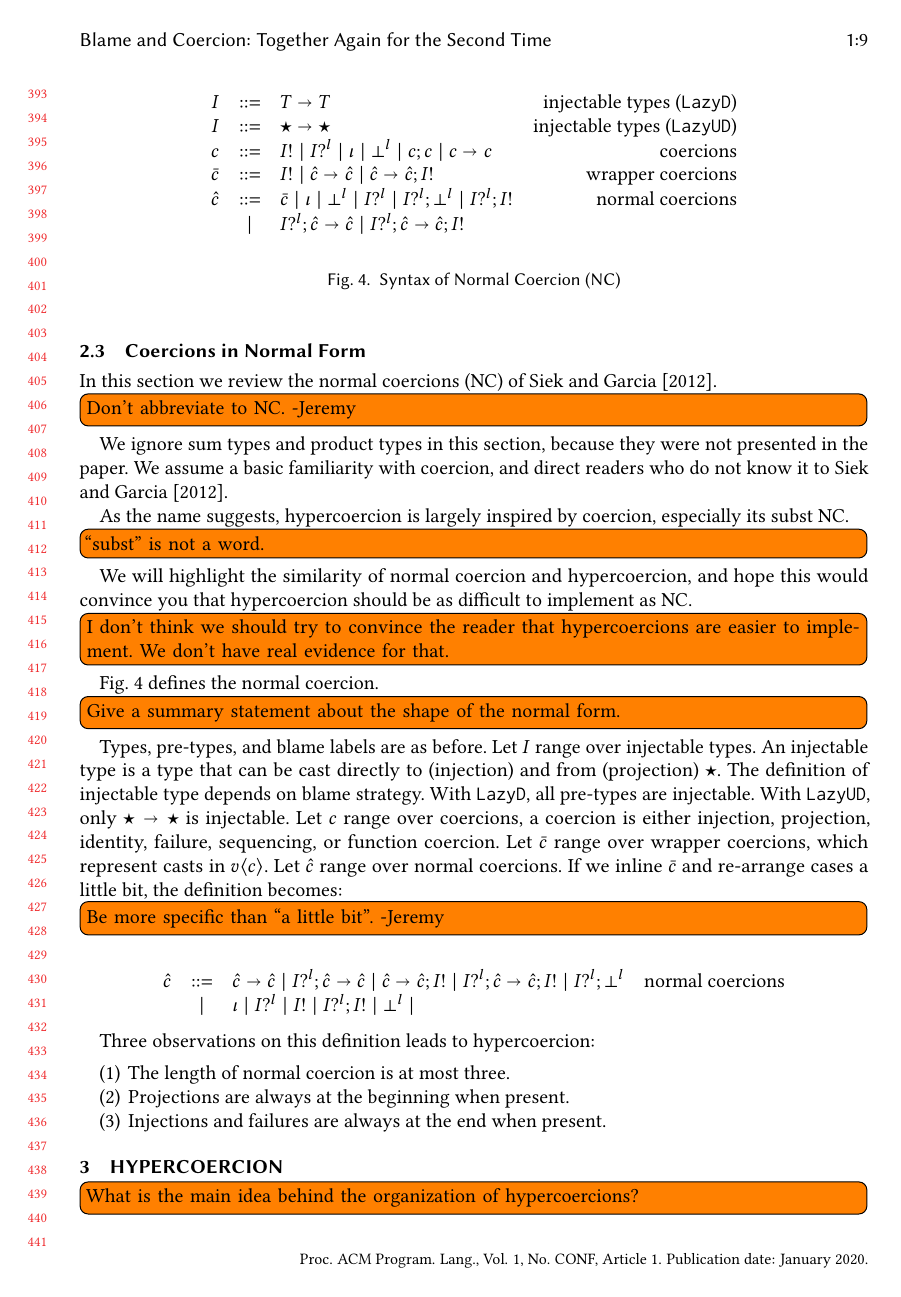
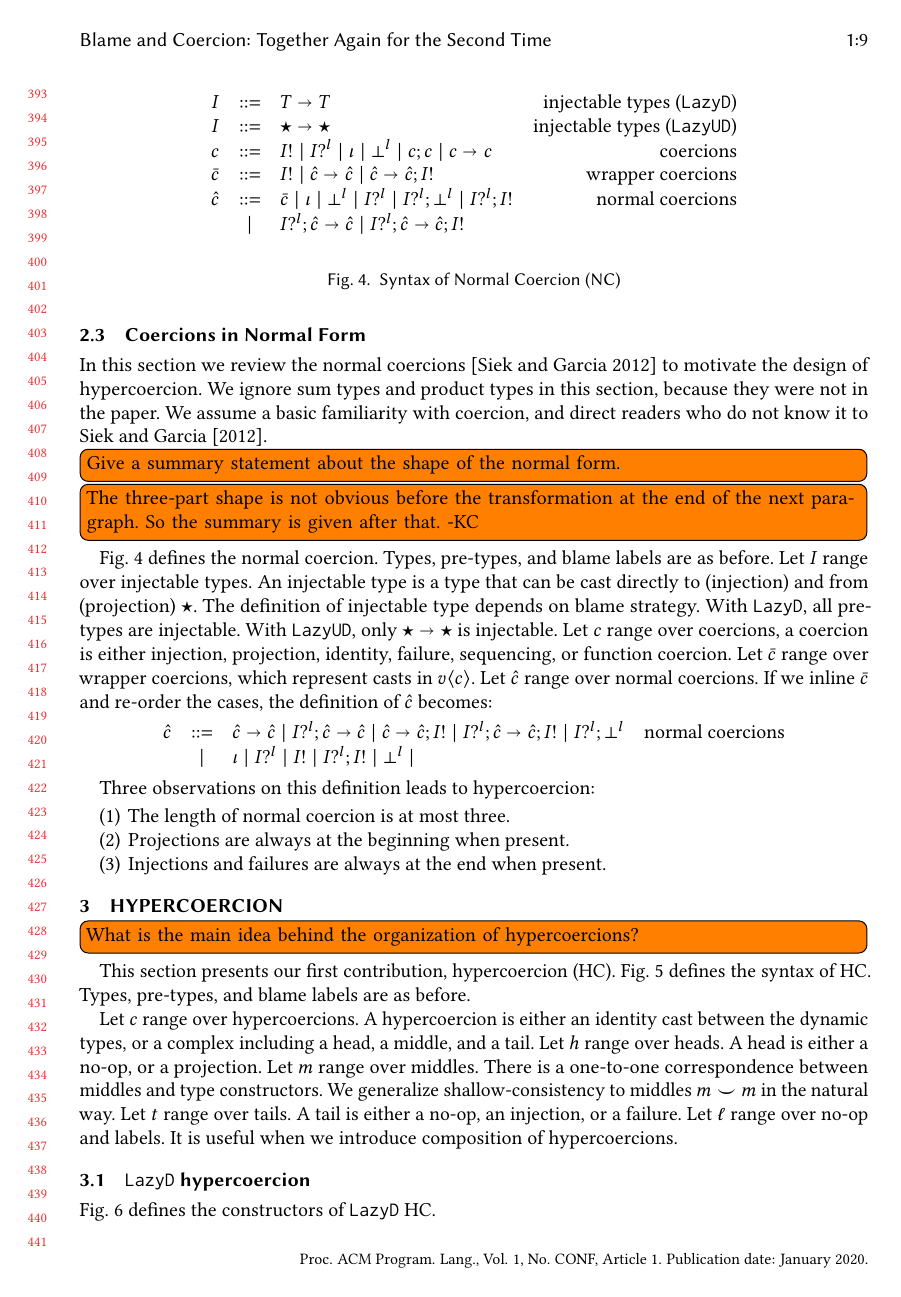
Before and after one commit to LuKC1024/hypercoercion-and-framework-wgt2020, a LaTeX paper (paper.tex): page 9 of 18 before the commit and page 9 of 17 after it. Compiled offline with pdfLaTeX.

Commit message:
revise normal coercion

```diff
--- a/paper.tex
+++ b/paper.tex
@@ -970,25 +953,19 @@ Fig.~\ref{fig:apply-Cast-UD}.
 
 \subsection{Coercions in Normal Form} \label{sec:coercion-calculus}
 
-In this section we review the normal coercions (NC) of
-\citet{siek2012interpretations}.
-\todo[inline]{Don't abbreviate to NC. -Jeremy}
+In this section we review the normal coercions \citep{siek2012interpretations}
+to motivate the design of hypercoercion.
 We ignore sum types and product types in this
-section, because they were not presented in the paper. We assume a basic
+section, because they were not in the paper. We assume a basic
 familiarity with coercion, and direct readers who do not know it to
 \citet{siek2012interpretations}.
-
-As the name suggests,
-hypercoercion is largely inspired by coercion, especially its subst NC.
-\todo[inline]{``subst'' is not a word.}
-We
-will highlight the similarity of normal coercion and hypercoercion, and hope
-this would convince you that hypercoercion should be as difficult to implement
-as NC.
-
-\todo[inline]{I don't think we should try to convince the reader that
-  hypercoercions are easier to implement. We don't have real evidence
-  for that.}
+%We
+%will highlight the similarity of normal coercion and hypercoercion, and hope
+%this would convince you that hypercoercion should be as difficult to implement
+%as normal coercions.
+%\todo[inline]{I don't think we should try to convince the reader that
+%  hypercoercions are easier to implement. We don't have real evidence
+%  for that.}
 
 \begin{figure}
 	\[
@@ -1035,8 +1012,11 @@ as NC.
 	\label{fig:normal-coercion}
 \end{figure}
 
+\todo[inline]{Give a summary statement about the shape of the normal form.}
+\todo[inline]{The three-part shape is not obvious before the transformation at
+the end of the next paragraph. So the summary is given after that. -KC}
+
 \figref{fig:normal-coercion} defines the normal coercion.
-\todo[inline]{Give a summary statement about the shape of the normal form.}
 Types, pre-types, and blame labels are as before.
 Let $ I $ range over injectable types. An injectable type is a type that can
 be cast directly to (injection) and from (projection) $ \TOOdyn $. The
@@ -1048,8 +1028,7 @@ identity, failure, sequencing, or function coercion.
 Let $ \bar{c} $ range over wrapper coercions, which represent casts in $
 \vOOcast{v}{c} $.
 Let $ \hat{c} $ range over normal coercions. If we inline $ \bar{c} $ and
-re-arrange cases a little bit, the definition becomes:
-\todo[inline]{Be more specific than ``a little bit''. -Jeremy}
+re-order the cases, the definition of $ \hat{c} $ becomes:
 \[
 \begin{array}{rclr}
 \stxrule{\hat{c}}{normal coercions}{
```
Also changed, not shown: paper.tex (23 more changed lines).
